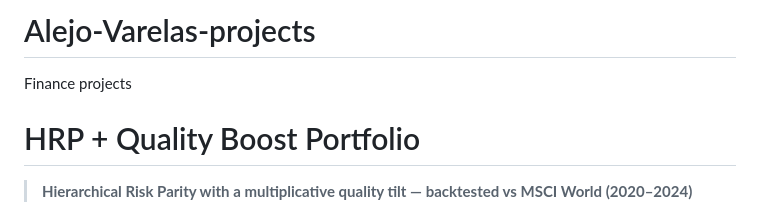
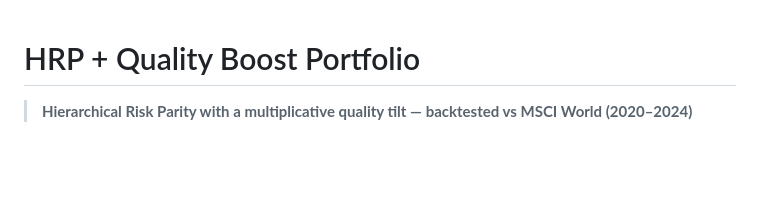
Before and after one commit to alejitovm97-byte/Alejo-Varelas-projects, a Markdown page: README.md, the part around the change. Rendered like a GitHub page; blank space fills up the shorter version.

```diff
--- a/README.md
+++ b/README.md
@@ -1,5 +1,3 @@
-# Alejo-Varelas-projects
-Finance projects
 # HRP + Quality Boost Portfolio
 
 > **Hierarchical Risk Parity with a multiplicative quality tilt — backtested vs MSCI World (2020–2024)**
```
